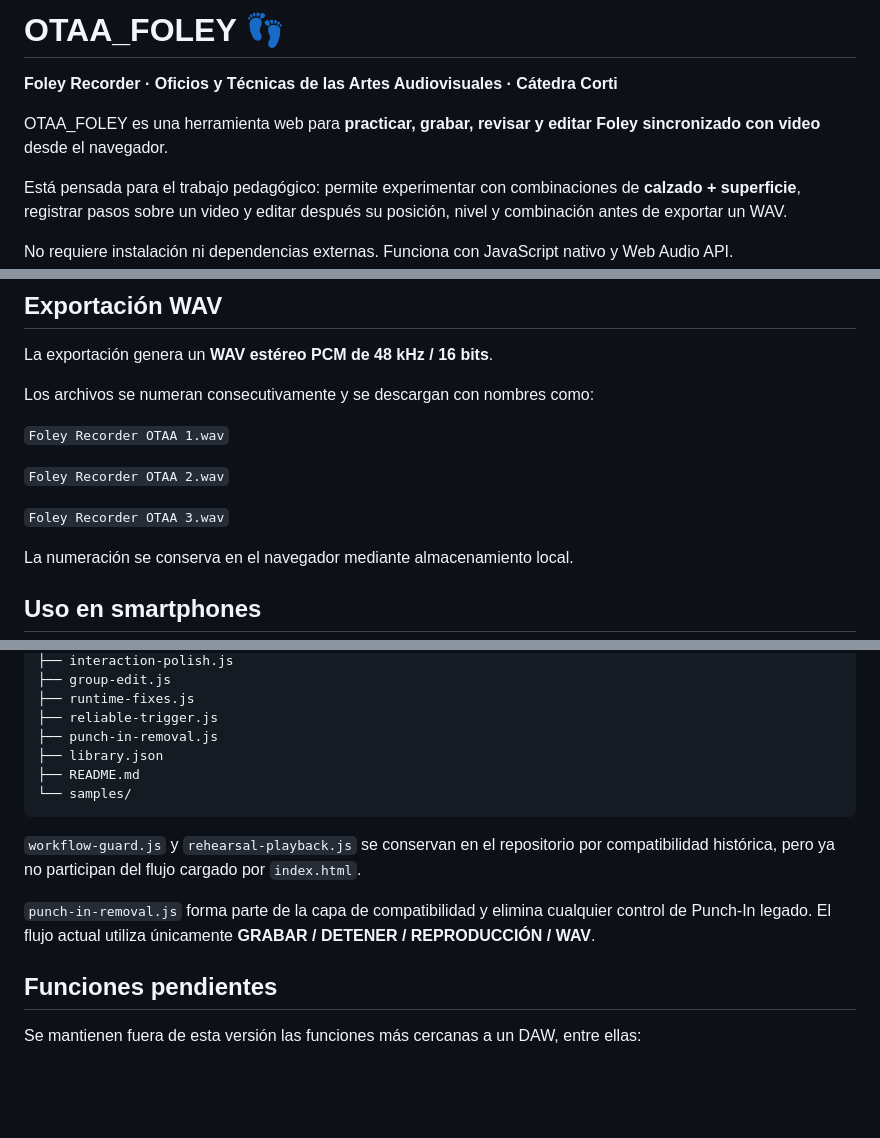
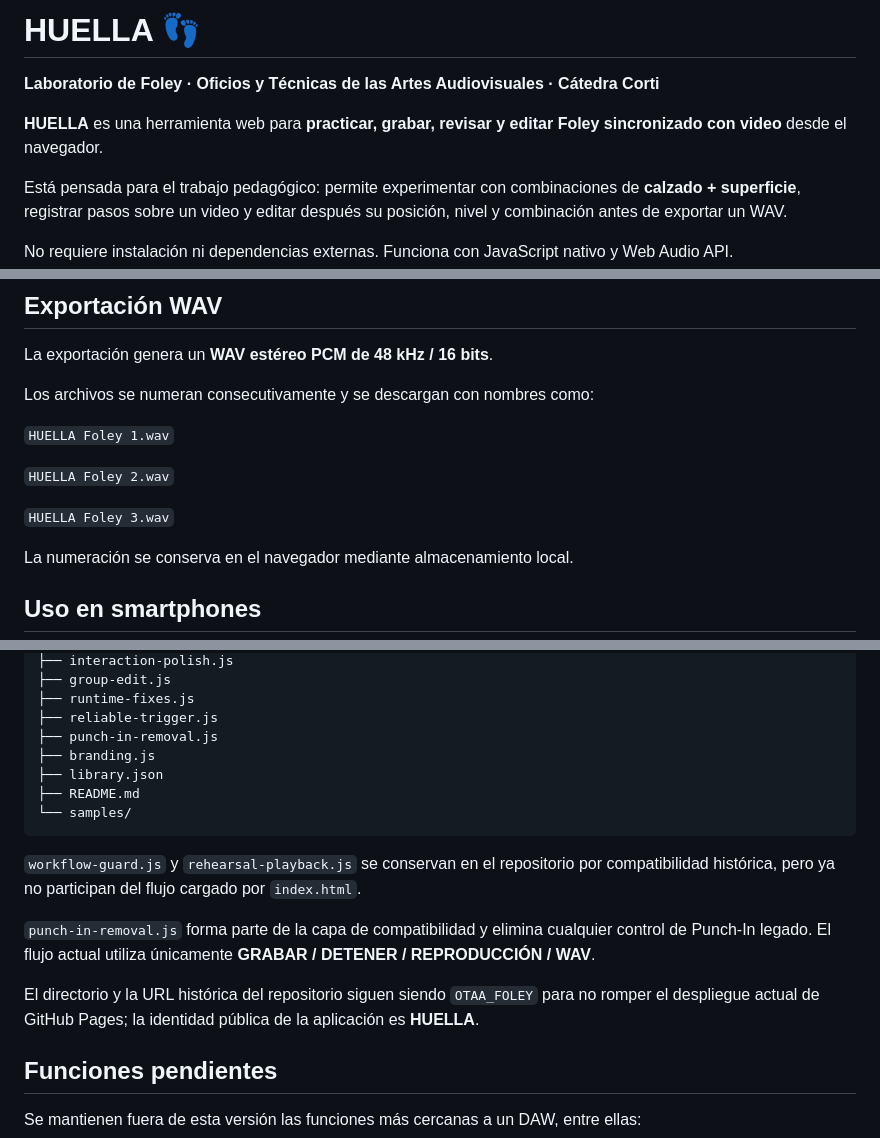
Before and after one commit to rna198456/OTAA_FOLEY, a Markdown page: README.md, 3 parts joined by grey strips. Rendered like a GitHub page; blank space fills up the shorter version.

Commit message:
Rename public app identity to HUELLA

```diff
--- a/README.md
+++ b/README.md
@@ -1,8 +1,8 @@
-# OTAA_FOLEY 👣
+# HUELLA 👣
 
-**Foley Recorder · Oficios y Técnicas de las Artes Audiovisuales · Cátedra Corti**
+**Laboratorio de Foley · Oficios y Técnicas de las Artes Audiovisuales · Cátedra Corti**
 
-OTAA_FOLEY es una herramienta web para **practicar, grabar, revisar y editar Foley sincronizado con video** desde el navegador.
+**HUELLA** es una herramienta web para **practicar, grabar, revisar y editar Foley sincronizado con video** desde el navegador.
 
 Está pensada para el trabajo pedagógico: permite experimentar con combinaciones de **calzado + superficie**, registrar pasos sobre un video y editar después su posición, nivel y combinación antes de exportar un WAV.
 
@@ -148,11 +148,11 @@ La exportación genera un **WAV estéreo PCM de 48 kHz / 16 bits**.
 
 Los archivos se numeran consecutivamente y se descargan con nombres como:
 
-`Foley Recorder OTAA 1.wav`
+`HUELLA Foley 1.wav`
 
-`Foley Recorder OTAA 2.wav`
+`HUELLA Foley 2.wav`
 
-`Foley Recorder OTAA 3.wav`
+`HUELLA Foley 3.wav`
 
 La numeración se conserva en el navegador mediante almacenamiento local.
 
@@ -181,6 +181,7 @@ OTAA_FOLEY/
 ├── runtime-fixes.js
 ├── reliable-trigger.js
 ├── punch-in-removal.js
+├── branding.js
 ├── library.json
 ├── README.md
 └── samples/
@@ -189,6 +190,8 @@ OTAA_FOLEY/
 `workflow-guard.js` y `rehearsal-playback.js` se conservan en el repositorio por compatibilidad histórica, pero ya no participan del flujo cargado por `index.html`.
 
 `punch-in-removal.js` forma parte de la capa de compatibilidad y elimina cualquier control de Punch-In legado. El flujo actual utiliza únicamente **GRABAR / DETENER / REPRODUCCIÓN / WAV**.
+
+El directorio y la URL histórica del repositorio siguen siendo `OTAA_FOLEY` para no romper el despliegue actual de GitHub Pages; la identidad pública de la aplicación es **HUELLA**.
 
 ## Funciones pendientes
 
```
